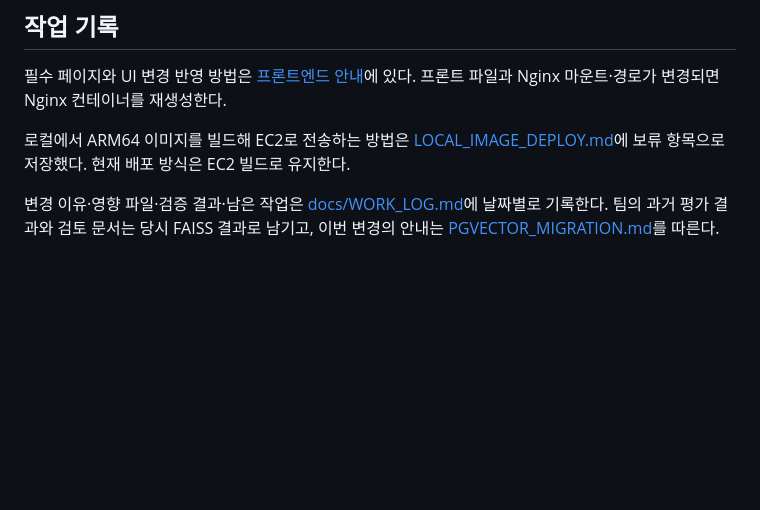
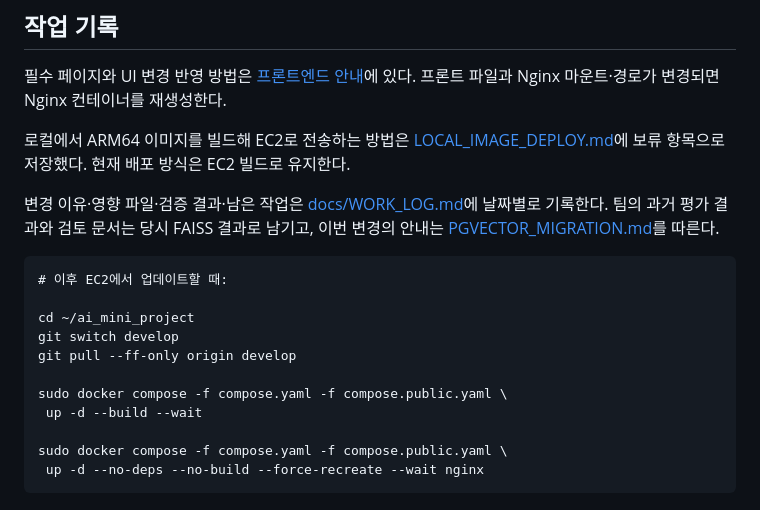
Before and after one commit to bae-bong/ai_mini_project, a Markdown page: deploy/README.md, the part around one of its changes. Rendered like a GitHub page; blank space fills up the shorter version.

````diff
--- a/deploy/README.md
+++ b/deploy/README.md
@@ -512,3 +512,17 @@ sudo docker compose exec -T db sh -c 'pg_dump -U "$POSTGRES_USER" -d "$POSTGRES_
 로컬에서 ARM64 이미지를 빌드해 EC2로 전송하는 방법은 [LOCAL_IMAGE_DEPLOY.md](LOCAL_IMAGE_DEPLOY.md)에 보류 항목으로 저장했다. 현재 배포 방식은 EC2 빌드로 유지한다.
 
 변경 이유·영향 파일·검증 결과·남은 작업은 [docs/WORK_LOG.md](../docs/WORK_LOG.md)에 날짜별로 기록한다. 팀의 과거 평가 결과와 검토 문서는 당시 FAISS 결과로 남기고, 이번 변경의 안내는 [PGVECTOR_MIGRATION.md](../rag-code-template_ext/law_pipeline/PGVECTOR_MIGRATION.md)를 따른다.
+
+```markdown
+# 이후 EC2에서 업데이트할 때:
+
+cd ~/ai_mini_project
+git switch develop
+git pull --ff-only origin develop
+
+sudo docker compose -f compose.yaml -f compose.public.yaml \
+ up -d --build --wait
+
+sudo docker compose -f compose.yaml -f compose.public.yaml \
+ up -d --no-deps --no-build --force-recreate --wait nginx
+```
````
Also changed, not shown: other parts of deploy/README.md (+5 -5 lines).
